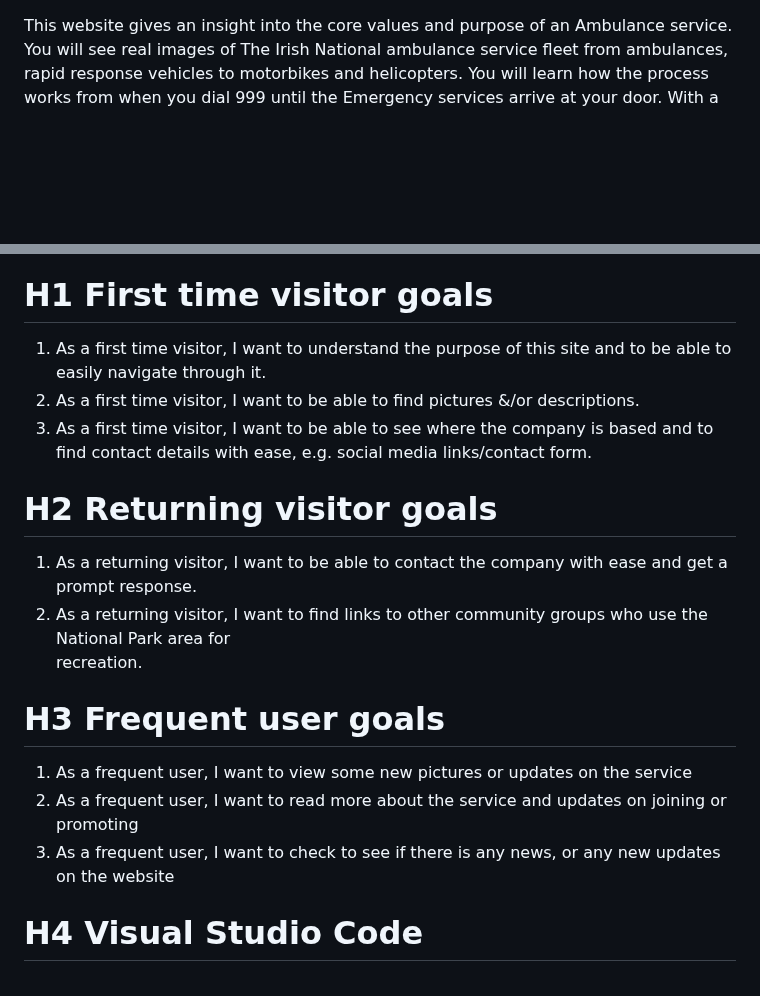
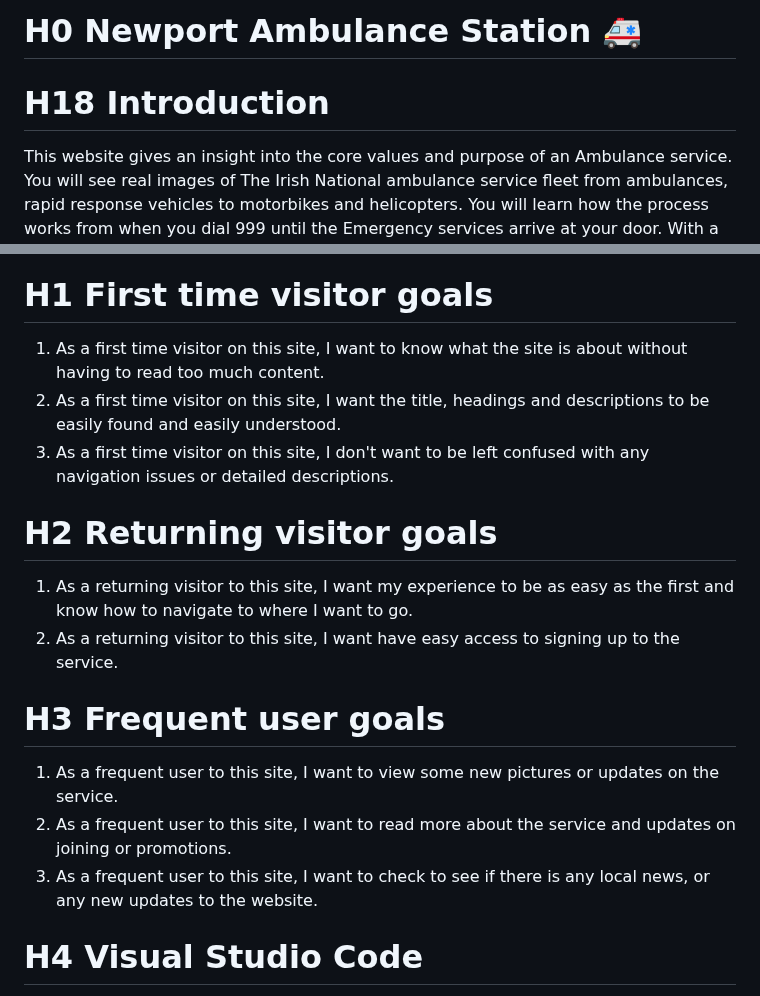
Before and after one commit to hughes84/ambust, a Markdown page: README.md, 2 parts joined by grey strips. Drawn GitHub-style; blank space fills up the shorter version.

Commit message:
Update README.md
Add more markdown changes, heading and intro

```diff
--- a/README.md
+++ b/README.md
@@ -1,3 +1,7 @@
+# H0 Newport Ambulance Station 🚑
+
+# H18 Introduction
+
 This website gives an insight into the core values and purpose of an Ambulance service. You will see real images of The Irish National ambulance service fleet from ambulances, rapid response vehicles to motorbikes and helicopters. You will learn how the process works from when you dial 999 until the Emergency services arrive at your door. With a description of working on the front line and how the roles have evolved over the past decade you will be given the opportunity to sign up to apply for a position in the Ambulance Service. You will be introduced to three real life Paramedics and their different roles and journeys.
 
 Here you will find a live link to my website: https://hughes84.github.io/ambust/
@@ -8,23 +12,22 @@ Here you will find a live link to my website: https://hughes84.github.io/ambust/
 
 # H1 First time visitor goals
 
-   1. As a first time visitor, I want to understand the purpose of this site and to be able to easily navigate through it.
-   2. As a first time visitor, I want to be able to find pictures &/or descriptions.
-   3. As a first time visitor, I want to be able to see where the company is based and to find contact details with ease,
-      e.g. social media links/contact form.
+   1. As a first time visitor on this site, I want to know what the site is about without having to read too much content.
+   2. As a first time visitor on this site, I want the title, headings and descriptions to be easily found and easily understood.
+   3. As a first time visitor on this site, I don't want to be left confused with any navigation issues or detailed descriptions.
 
 
 # H2 Returning visitor goals
 
-   1. As a returning visitor, I want to be able to contact the company with ease and get a prompt response.
-   2. As a returning visitor, I want to find links to other community groups who use the National Park area for
-      recreation.
+   1. As a returning visitor to this site, I want my experience to be as easy as the first and know how to navigate to where I want to go.
+   2. As a returning visitor to this site, I want have easy access to signing up to the service.
 
 
 # H3 Frequent user goals
-   1. As a frequent user, I want to view some new pictures or updates on the service
-   2. As a frequent user, I want to read more about the service and updates on joining or promoting
-   3. As a frequent user, I want to check to see if there is any news, or any new updates on the website
+
+   1. As a frequent user to this site, I want to view some new pictures or updates on the service.
+   2. As a frequent user to this site, I want to read more about the service and updates on joining or promotions.
+   3. As a frequent user to this site, I want to check to see if there is any local news, or any new updates to the website.
 
 
 # H4 Visual Studio Code
```
